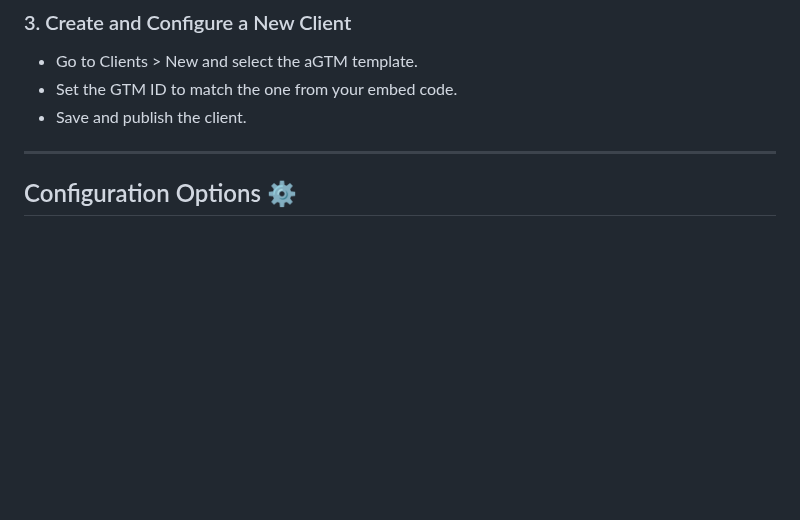
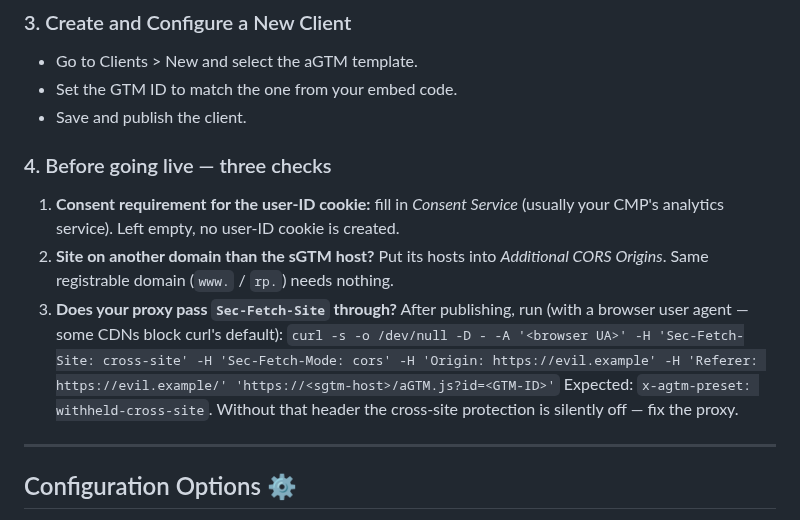
Before and after one commit to Andiministrator/aGTM, a Markdown page: sgtmClient/README.md, the part around the change. Rendered like a GitHub page; blank space fills up the shorter version.

Commit message:
docs(sgtm): three checks before a Client goes live
The consent requirement for the user-ID cookie (F-165), the CORS origins for
sites on another domain, and one probe that shows whether the proxy passes
Sec-Fetch-Site through - without it the cross-site protection is silently
off. Kept to three lines on purpose.

Co-Authored-By: Claude Opus 5.5 (1M context) <noreply@anthropic.com>

```diff
--- a/sgtmClient/README.md
+++ b/sgtmClient/README.md
@@ -85,6 +85,14 @@ The sGTM Client reads the `c` parameter (Base64-encoded JSON with current URL an
 - Go to Clients > New and select the aGTM template.
 - Set the GTM ID to match the one from your embed code.
 - Save and publish the client.
+
+### 4. Before going live — three checks
+
+1. **Consent requirement for the user-ID cookie:** fill in *Consent Service* (usually your CMP's analytics service). Left empty, no user-ID cookie is created.
+2. **Site on another domain than the sGTM host?** Put its hosts into *Additional CORS Origins*. Same registrable domain (`www.` / `rp.`) needs nothing.
+3. **Does your proxy pass `Sec-Fetch-Site` through?** After publishing, run (with a browser user agent — some CDNs block curl's default):
+   `curl -s -o /dev/null -D - -A '<browser UA>' -H 'Sec-Fetch-Site: cross-site' -H 'Sec-Fetch-Mode: cors' -H 'Origin: https://evil.example' -H 'Referer: https://evil.example/' 'https://<sgtm-host>/aGTM.js?id=<GTM-ID>'`
+   Expected: `x-agtm-preset: withheld-cross-site`. Without that header the cross-site protection is silently off — fix the proxy.
 
 ---
 
```
